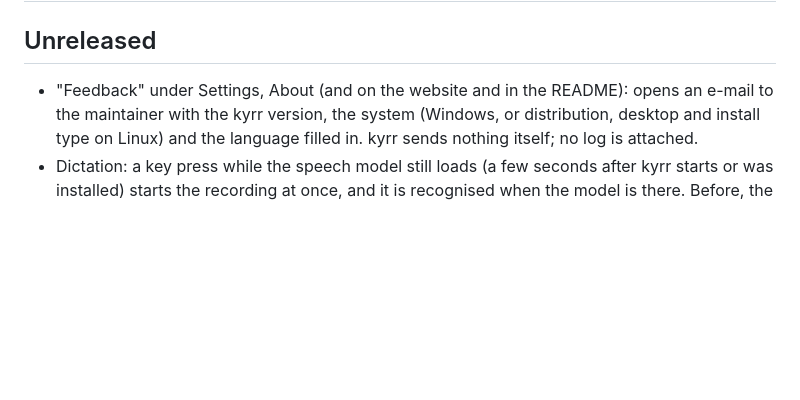
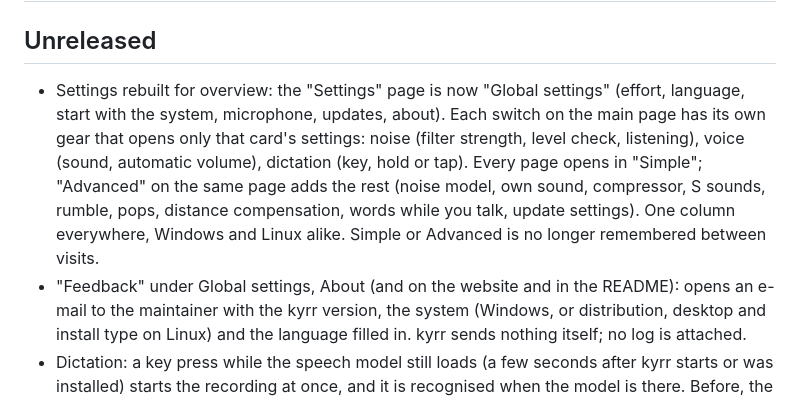
Before and after one commit to heast13/kyrr, a Markdown page: CHANGELOG.md, the part around the change. GitHub-like rendering; blank space fills up the shorter version.

```diff
--- a/CHANGELOG.md
+++ b/CHANGELOG.md
@@ -2,7 +2,17 @@
 
 ## Unreleased
 
-- "Feedback" under Settings, About (and on the website and in the
+- Settings rebuilt for overview: the "Settings" page is now "Global
+  settings" (effort, language, start with the system, microphone, updates,
+  about). Each switch on the main page has its own gear that opens only
+  that card's settings: noise (filter strength, level check, listening),
+  voice (sound, automatic volume), dictation (key, hold or tap). Every
+  page opens in "Simple"; "Advanced" on the same page adds the rest (noise
+  model, own sound, compressor, S sounds, rumble, pops, distance
+  compensation, words while you talk, update settings). One column
+  everywhere, Windows and Linux alike. Simple or Advanced is no longer
+  remembered between visits.
+- "Feedback" under Global settings, About (and on the website and in the
   README): opens an e-mail to the maintainer with the kyrr version, the
   system (Windows, or distribution, desktop and install type on Linux) and
   the language filled in. kyrr sends nothing itself; no log is attached.
```
Also changed, not shown: README.md (+9 -9 lines), docs/screenshots/main.png, docs/screenshots/settings.png, site/main-de.png, site/main.png, 11 other files.
